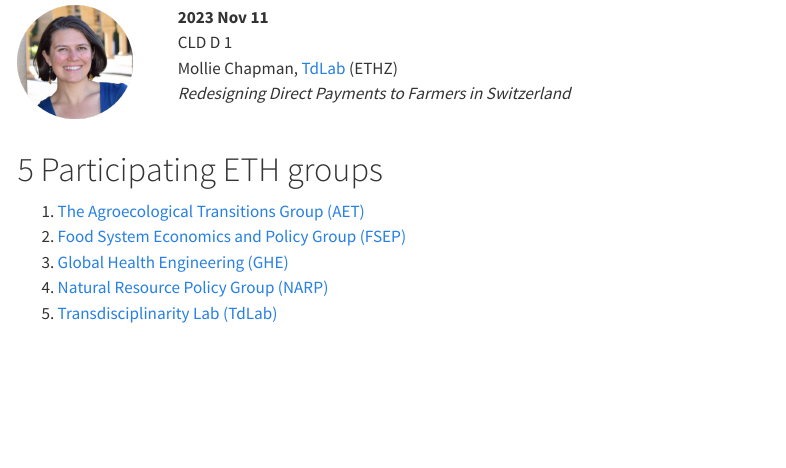
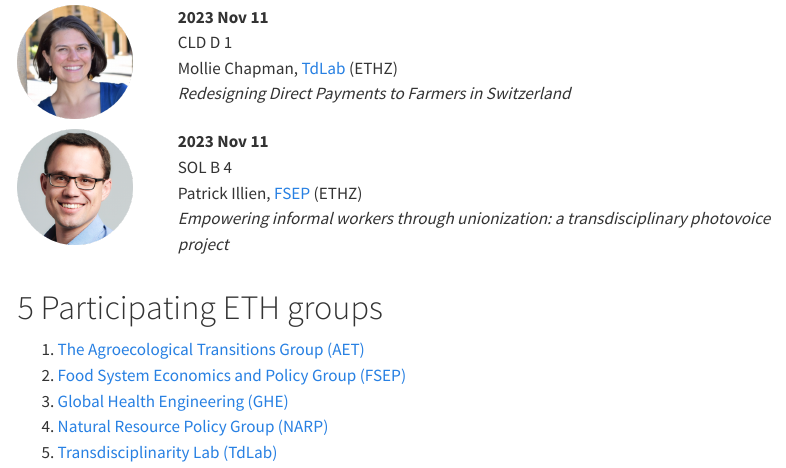
Before and after one commit to Global-Health-Engineering/brown-bag, a Quarto document (index.qmd): the page in a window 1100 px wide, from 2440 px down. Rendered offline with R 4.5, knitr and Pandoc in place of Quarto, with nearby package versions; menus at the side of the page are left out.

Commit message:
correct previous talks

```diff
--- a/index.qmd
+++ b/index.qmd
@@ -212,6 +212,18 @@ Mollie Chapman, [TdLab](https://tdlab.usys.ethz.ch/) (ETHZ)
 :::
 :::
 
+::: columns
+::: {.column width="18%"}
+![](img/illien-patrick.png){width=85%}
+:::
+::: {.column width="80%"}
+**2023 Nov 11**
+SOL B 4
+Patrick Illien, [FSEP](https://fsep.ethz.ch/) (ETHZ)
+*Empowering informal workers through unionization: a transdisciplinary photovoice project*
+:::
+:::
+
 # Participating ETH groups
 
 1. [The Agroecological Transitions Group (AET)](https://agroecological-transitions.ethz.ch/)
```
Also changed, not shown: docs/search.json, img/illien-patrick.png (added), 2 other files.
